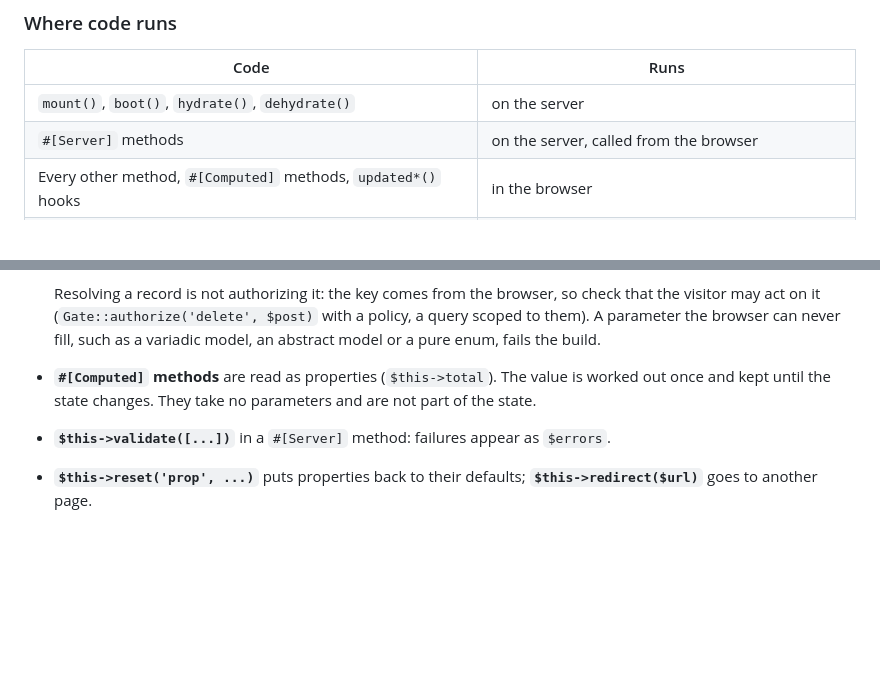
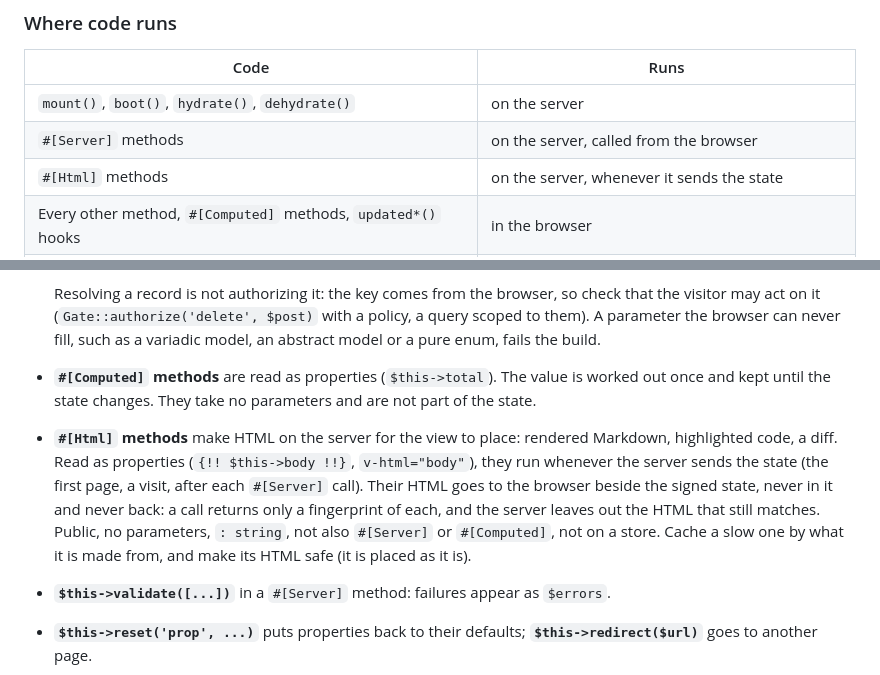
Before and after one commit to nitroframework/nitro, a Markdown page: REFERENCE.md, 2 parts joined by grey strips. Drawn GitHub-style; blank space fills up the shorter version.

Commit message:
Nitro: #[Html] in the reference
Co-Authored-By: Claude Opus 5.5 <noreply@anthropic.com>

```diff
--- a/REFERENCE.md
+++ b/REFERENCE.md
@@ -137,6 +137,7 @@ namespace's folders.
 | --- | --- |
 | `mount()`, `boot()`, `hydrate()`, `dehydrate()` | on the server |
 | `#[Server]` methods | on the server, called from the browser |
+| `#[Html]` methods | on the server, whenever it sends the state |
 | Every other method, `#[Computed]` methods, `updated*()` hooks | in the browser |
 | The view | on the server for the first render, then in the browser |
 
@@ -244,6 +245,13 @@ class Cart extends Component
   enum, fails the build.
 - **`#[Computed]` methods** are read as properties (`$this->total`). The value is worked out once
   and kept until the state changes. They take no parameters and are not part of the state.
+- **`#[Html]` methods** make HTML on the server for the view to place: rendered Markdown,
+  highlighted code, a diff. Read as properties (`{!! $this->body !!}`, `v-html="body"`), they run
+  whenever the server sends the state (the first page, a visit, after each `#[Server]` call). Their
+  HTML goes to the browser beside the signed state, never in it and never back: a call returns
+  only a fingerprint of each, and the server leaves out the HTML that still matches. Public, no
+  parameters, `: string`, not also `#[Server]` or `#[Computed]`, not on a store. Cache a slow one by
+  what it is made from, and make its HTML safe (it is placed as it is).
 - **`$this->validate([...])`** in a `#[Server]` method: failures appear as `$errors`.
 - **`$this->reset('prop', ...)`** puts properties back to their defaults; **`$this->redirect($url)`**
   goes to another page.
```
